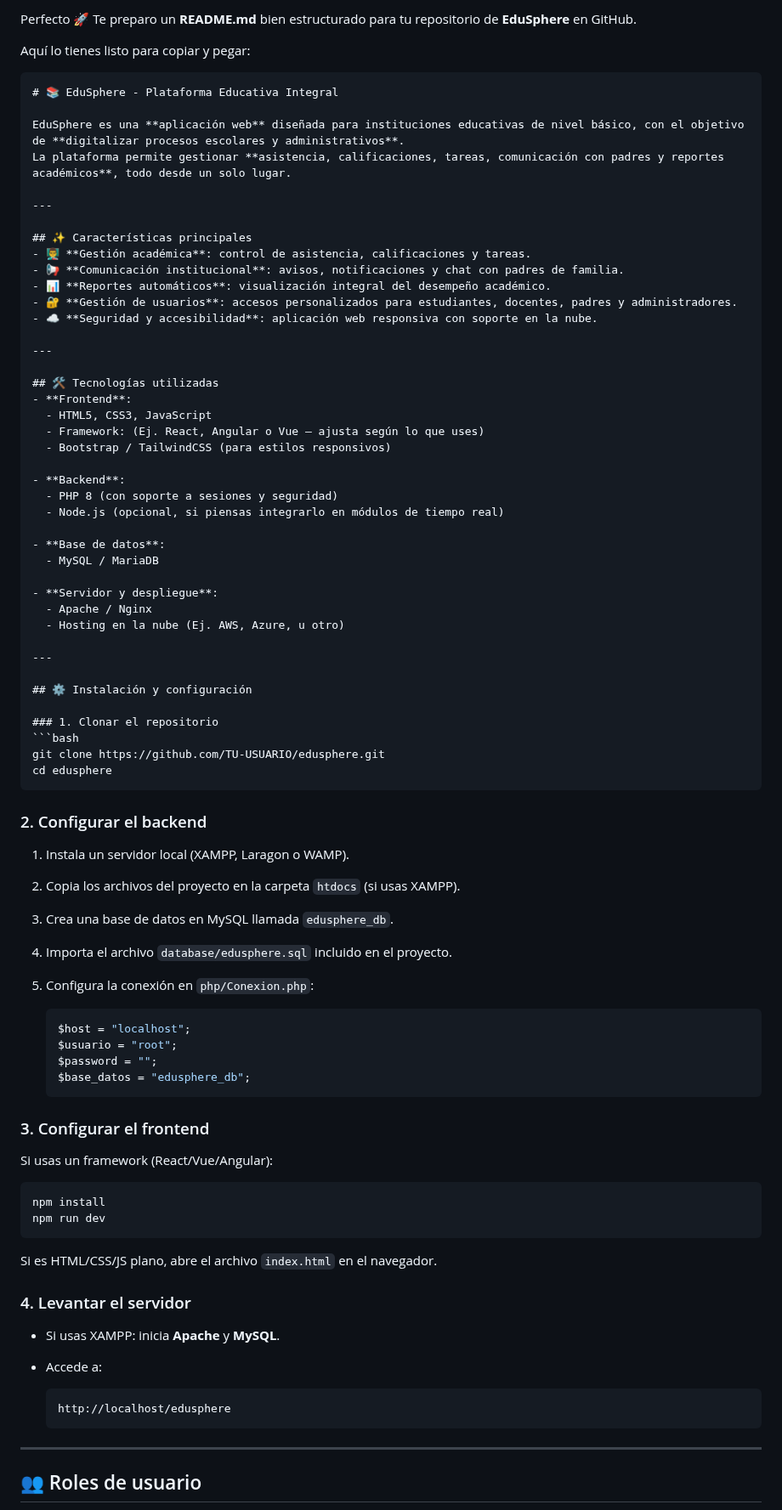
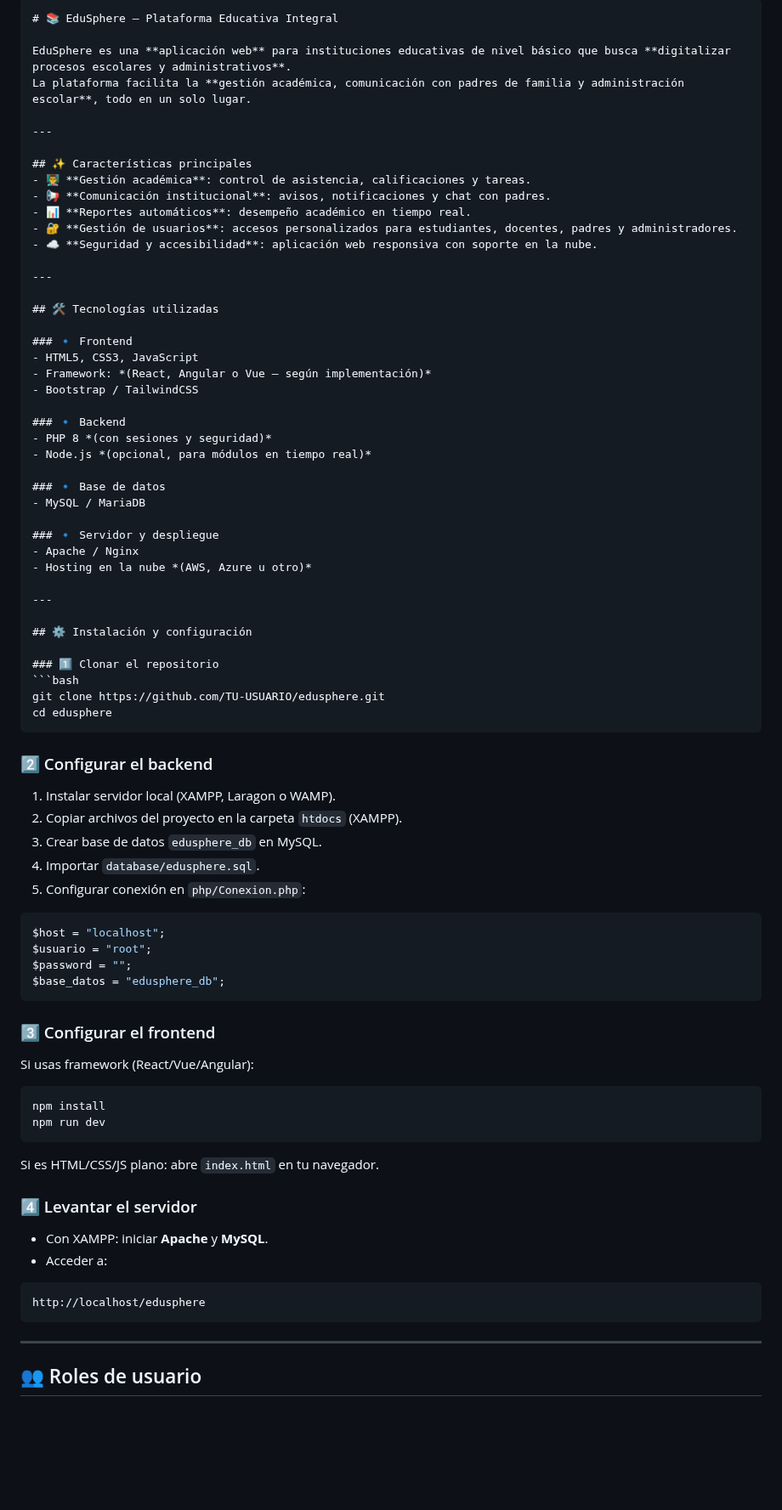
Before and after one commit to AdierECO/EDUSPHERE, a Markdown page: README.md, the part around one of its changes. Shown at 85% size. Rendered like a GitHub page; blank space fills up the shorter version.

`````diff
--- a/README.md
+++ b/README.md
@@ -1,85 +1,82 @@
-Perfecto 🚀 Te preparo un **README.md** bien estructurado para tu repositorio de **EduSphere** en GitHub.
+````markdown
+# 📚 EduSphere – Plataforma Educativa Integral
 
-Aquí lo tienes listo para copiar y pegar:
-
-````markdown
-# 📚 EduSphere - Plataforma Educativa Integral
-
-EduSphere es una **aplicación web** diseñada para instituciones educativas de nivel básico, con el objetivo de **digitalizar procesos escolares y administrativos**.
-La plataforma permite gestionar **asistencia, calificaciones, tareas, comunicación con padres y reportes académicos**, todo desde un solo lugar.
+EduSphere es una **aplicación web** para instituciones educativas de nivel básico que busca **digitalizar procesos escolares y administrativos**.
+La plataforma facilita la **gestión académica, comunicación con padres de familia y administración escolar**, todo en un solo lugar.
 
 ---
 
 ## ✨ Características principales
 - 👨‍🏫 **Gestión académica**: control de asistencia, calificaciones y tareas.
-- 📢 **Comunicación institucional**: avisos, notificaciones y chat con padres de familia.
-- 📊 **Reportes automáticos**: visualización integral del desempeño académico.
+- 📢 **Comunicación institucional**: avisos, notificaciones y chat con padres.
+- 📊 **Reportes automáticos**: desempeño académico en tiempo real.
 - 🔐 **Gestión de usuarios**: accesos personalizados para estudiantes, docentes, padres y administradores.
 - ☁️ **Seguridad y accesibilidad**: aplicación web responsiva con soporte en la nube.
 
 ---
 
 ## 🛠️ Tecnologías utilizadas
-- **Frontend**:
-  - HTML5, CSS3, JavaScript
-  - Framework: (Ej. React, Angular o Vue – ajusta según lo que uses)
-  - Bootstrap / TailwindCSS (para estilos responsivos)
 
-- **Backend**:
-  - PHP 8 (con soporte a sesiones y seguridad)
-  - Node.js (opcional, si piensas integrarlo en módulos de tiempo real)
+### 🔹 Frontend
+- HTML5, CSS3, JavaScript
+- Framework: *(React, Angular o Vue – según implementación)*
+- Bootstrap / TailwindCSS
 
-- **Base de datos**:
-  - MySQL / MariaDB
+### 🔹 Backend
+- PHP 8 *(con sesiones y seguridad)*
+- Node.js *(opcional, para módulos en tiempo real)*
 
-- **Servidor y despliegue**:
-  - Apache / Nginx
-  - Hosting en la nube (Ej. AWS, Azure, u otro)
+### 🔹 Base de datos
+- MySQL / MariaDB
+
+### 🔹 Servidor y despliegue
+- Apache / Nginx
+- Hosting en la nube *(AWS, Azure u otro)*
 
 ---
 
 ## ⚙️ Instalación y configuración
 
-### 1. Clonar el repositorio
+### 1️⃣ Clonar el repositorio
 ```bash
 git clone https://github.com/TU-USUARIO/edusphere.git
 cd edusphere
 ````
 
-### 2. Configurar el backend
+### 2️⃣ Configurar el backend
 
-1. Instala un servidor local (XAMPP, Laragon o WAMP).
-2. Copia los archivos del proyecto en la carpeta `htdocs` (si usas XAMPP).
-3. Crea una base de datos en MySQL llamada `edusphere_db`.
-4. Importa el archivo `database/edusphere.sql` incluido en el proyecto.
-5. Configura la conexión en `php/Conexion.php`:
+1. Instalar servidor local (XAMPP, Laragon o WAMP).
+2. Copiar archivos del proyecto en la carpeta `htdocs` (XAMPP).
+3. Crear base de datos `edusphere_db` en MySQL.
+4. Importar `database/edusphere.sql`.
+5. Configurar conexión en `php/Conexion.php`:
 
-   ```php
-   $host = "localhost";
-   $usuario = "root";
-   $password = "";
-   $base_datos = "edusphere_db";
-   ```
+```php
+$host = "localhost";
+$usuario = "root";
+$password = "";
+$base_datos = "edusphere_db";
+```
 
-### 3. Configurar el frontend
+### 3️⃣ Configurar el frontend
 
-Si usas un framework (React/Vue/Angular):
+Si usas framework (React/Vue/Angular):
 
 ```bash
 npm install
 npm run dev
 ```
 
-Si es HTML/CSS/JS plano, abre el archivo `index.html` en el navegador.
+Si es HTML/CSS/JS plano: abre `index.html` en tu navegador.
 
-### 4. Levantar el servidor
+### 4️⃣ Levantar el servidor
 
-* Si usas XAMPP: inicia **Apache** y **MySQL**.
-* Accede a:
+* Con XAMPP: iniciar **Apache** y **MySQL**.
+* Acceder a:
 
-  ```
-  http://localhost/edusphere
-  ```
+```
+http://localhost/edusphere
+```
 
 ---
 
`````
Also changed, not shown: other parts of README.md (+8 -39 lines).
